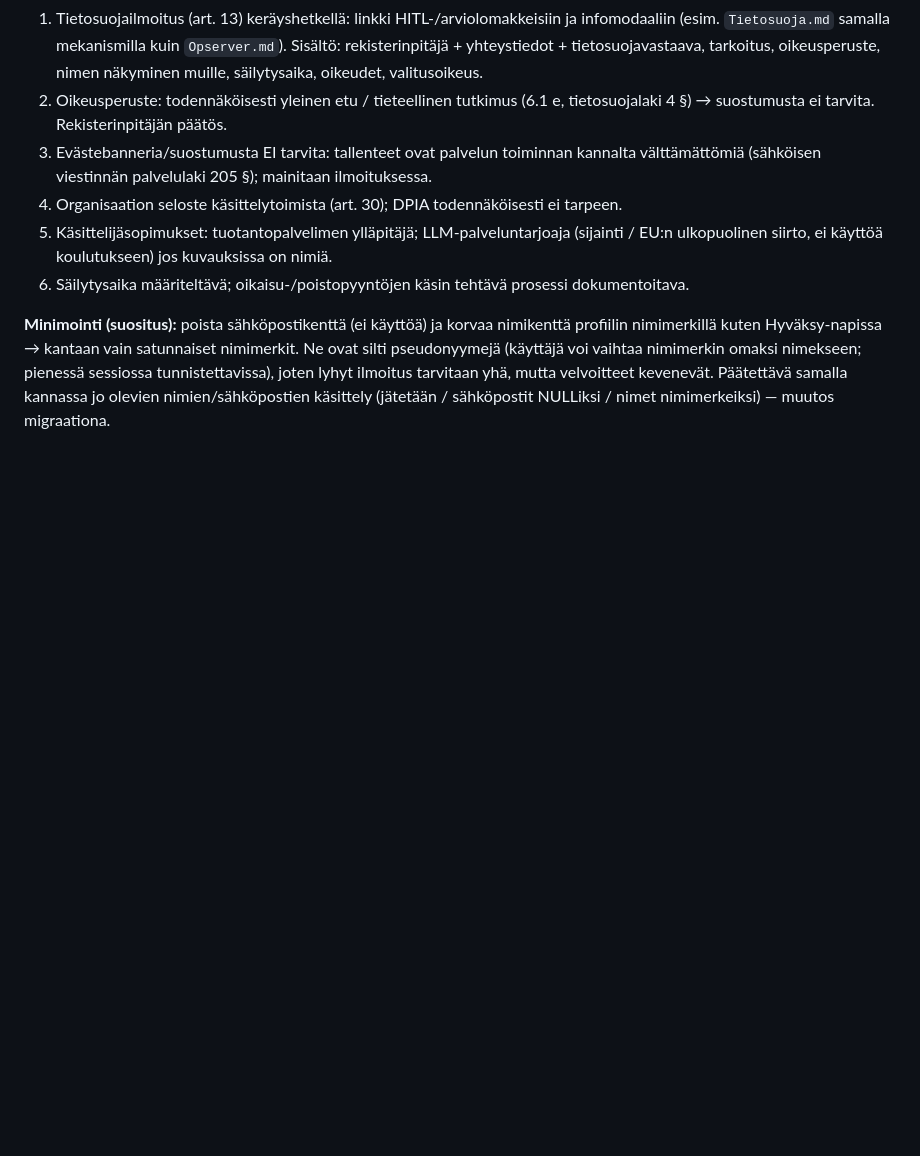
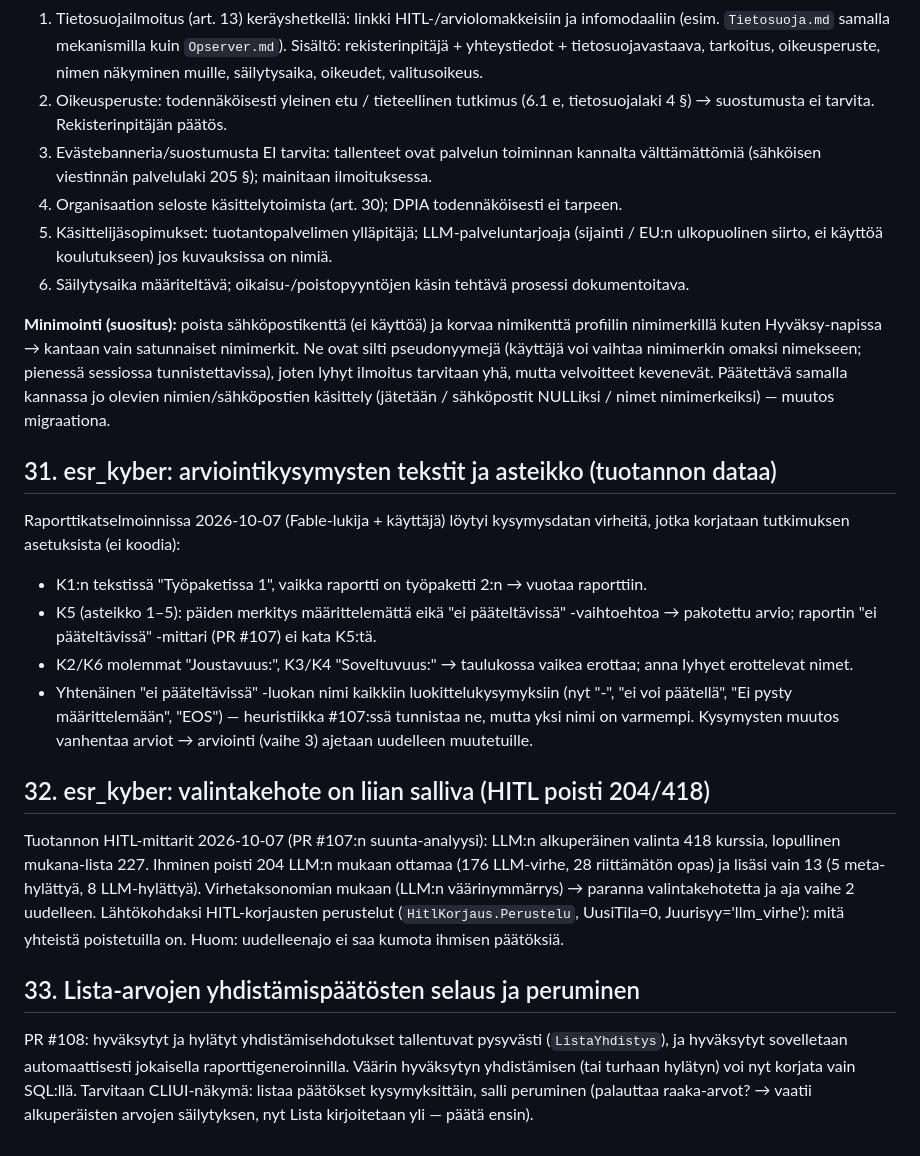
Before and after one commit to ouspg/Opserver, a Markdown page: TASKS.md, the part around the change. GitHub-like rendering; blank space fills up the shorter version.

Commit message:
Docs: TASKS #31–#33 raporttikatselmoinnin jatkotehtävät
Co-Authored-By: Claude Opus 5.5 <noreply@anthropic.com>

```diff
--- a/TASKS.md
+++ b/TASKS.md
@@ -83,3 +83,36 @@ Ne ovat silti pseudonyymejä (käyttäjä voi vaihtaa nimimerkin omaksi nimeksee
 sessiossa tunnistettavissa), joten lyhyt ilmoitus tarvitaan yhä, mutta velvoitteet
 kevenevät. Päätettävä samalla kannassa jo olevien nimien/sähköpostien käsittely
 (jätetään / sähköpostit NULLiksi / nimet nimimerkeiksi) — muutos migraationa.
+
+## 31. esr_kyber: arviointikysymysten tekstit ja asteikko (tuotannon dataa)
+
+Raporttikatselmoinnissa 2026-10-07 (Fable-lukija + käyttäjä) löytyi kysymysdatan
+virheitä, jotka korjataan tutkimuksen asetuksista (ei koodia):
+- K1:n tekstissä "Työpaketissa 1", vaikka raportti on työpaketti 2:n → vuotaa raporttiin.
+- K5 (asteikko 1–5): päiden merkitys määrittelemättä eikä "ei pääteltävissä" -vaihtoehtoa
+  → pakotettu arvio; raportin "ei pääteltävissä" -mittari (PR #107) ei kata K5:tä.
+- K2/K6 molemmat "Joustavuus:", K3/K4 "Soveltuvuus:" → taulukossa vaikea erottaa;
+  anna lyhyet erottelevat nimet.
+- Yhtenäinen "ei pääteltävissä" -luokan nimi kaikkiin luokittelukysymyksiin (nyt "-",
+  "ei voi päätellä", "Ei pysty määrittelemään", "EOS") — heuristiikka #107:ssä tunnistaa
+  ne, mutta yksi nimi on varmempi.
+Kysymysten muutos vanhentaa arviot → arviointi (vaihe 3) ajetaan uudelleen muutetuille.
+
+## 32. esr_kyber: valintakehote on liian salliva (HITL poisti 204/418)
+
+Tuotannon HITL-mittarit 2026-10-07 (PR #107:n suunta-analyysi): LLM:n alkuperäinen
+valinta 418 kurssia, lopullinen mukana-lista 227. Ihminen poisti 204 LLM:n mukaan
+ottamaa (176 LLM-virhe, 28 riittämätön opas) ja lisäsi vain 13 (5 meta-hylättyä,
+8 LLM-hylättyä). Virhetaksonomian mukaan (LLM:n väärinymmärrys) → paranna
+valintakehotetta ja aja vaihe 2 uudelleen. Lähtökohdaksi HITL-korjausten perustelut
+(`HitlKorjaus.Perustelu`, UusiTila=0, Juurisyy='llm_virhe'): mitä yhteistä
+poistetuilla on. Huom: uudelleenajo ei saa kumota ihmisen päätöksiä.
+
+## 33. Lista-arvojen yhdistämispäätösten selaus ja peruminen
+
+PR #108: hyväksytyt ja hylätyt yhdistämisehdotukset tallentuvat pysyvästi
+(`ListaYhdistys`), ja hyväksytyt sovelletaan automaattisesti jokaisella
+raporttigeneroinnilla. Väärin hyväksytyn yhdistämisen (tai turhaan hylätyn)
+voi nyt korjata vain SQL:llä. Tarvitaan CLIUI-näkymä: listaa päätökset
+kysymyksittäin, salli peruminen (palauttaa raaka-arvot? → vaatii alkuperäisten
+arvojen säilytyksen, nyt Lista kirjoitetaan yli — päätä ensin).
```
